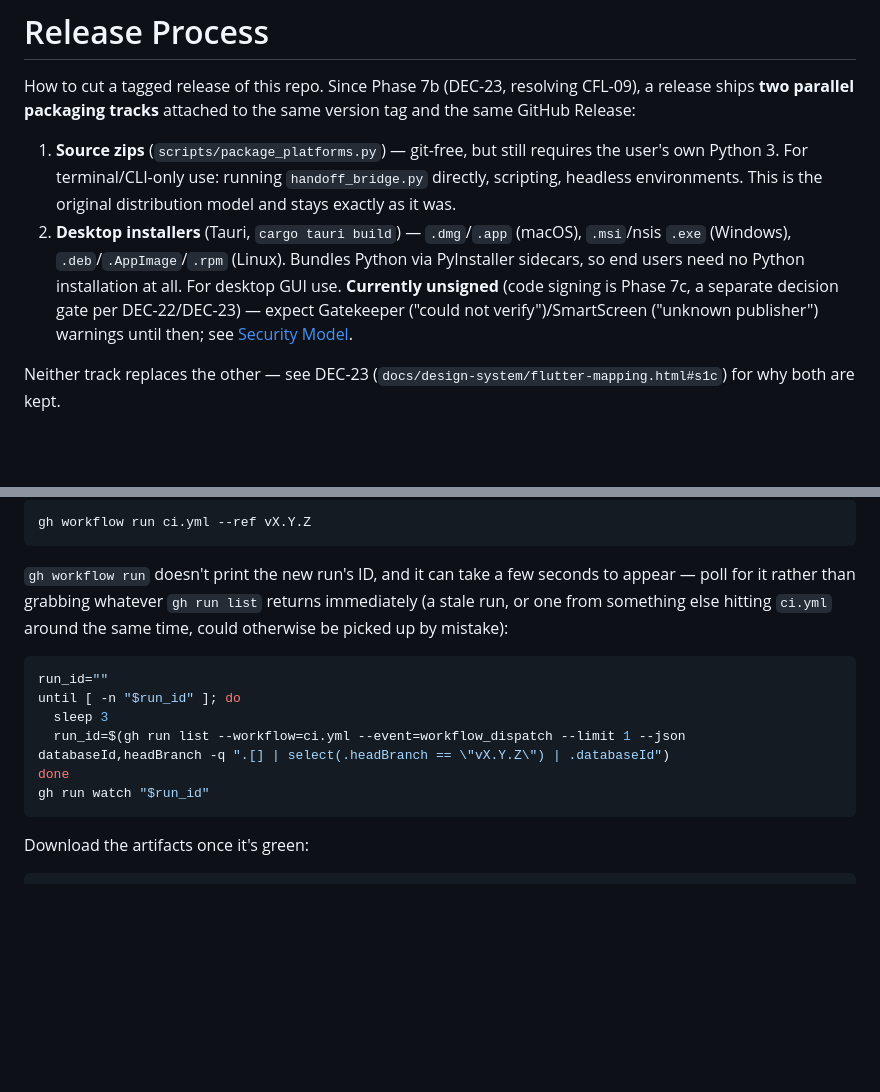
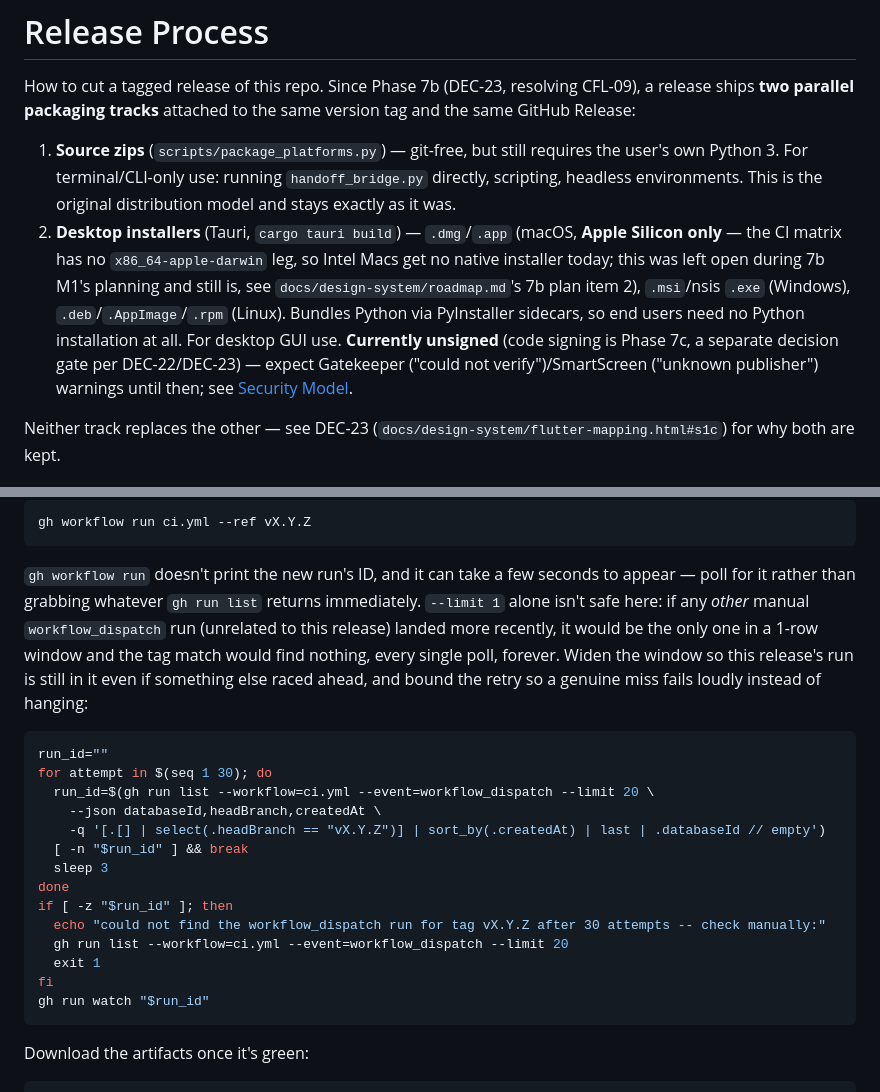
Before and after one commit to jh3779/agent-handoff-bridge, a Markdown page: docs/release-process.md, 2 parts joined by grey strips. Drawn GitHub-style; blank space fills up the shorter version.

Commit message:
fix: address review-bot findings on release-process.md (PR #15)
Three findings on commit c6eb139, all verified and fixed:

- The installer-build run-lookup loop used --limit 1 with no bound; if any
  unrelated manual workflow_dispatch run landed more recently, the target
  run would never appear in that 1-row window and the loop would hang
  forever. Widened to --limit 20, sorted by createdAt, and bounded to 30
  attempts with a loud failure (plus a diagnostic run list) instead of an
  infinite wait.
- The installer track's macOS description implied general macOS support,
  but the CI matrix (verified against the real .github/workflows/ci.yml)
  only has an aarch64-apple-darwin leg -- no x86_64-apple-darwin at all, so
  Intel Macs get no native installer today. Documented explicitly as a
  known, still-open gap (traced back to 7b M1's planning notes) rather than
  implying full macOS support.
- docs/design-system/README.md's "remaining unresolved" CFL list was stale
  beyond just CFL-09 -- verified against the actual Conflict List table in
  flutter-mapping.html (ground truth: only CFL-03/05/15 remain) and found
  CFL-11/12/13/14 were already resolved by earlier decisions (DEC-13,
  DEC-17~19, DEC-22) but still listed here as open. Corrected the list and
  swapped a stale example bullet for a still-genuinely-open one.

````diff
--- a/docs/release-process.md
+++ b/docs/release-process.md
@@ -9,12 +9,16 @@ same version tag and the same GitHub Release:
    `handoff_bridge.py` directly, scripting, headless environments. This is
    the original distribution model and stays exactly as it was.
 2. **Desktop installers** (Tauri, `cargo tauri build`) — `.dmg`/`.app`
-   (macOS), `.msi`/nsis `.exe` (Windows), `.deb`/`.AppImage`/`.rpm`
-   (Linux). Bundles Python via PyInstaller sidecars, so end users need no
-   Python installation at all. For desktop GUI use. **Currently unsigned**
-   (code signing is Phase 7c, a separate decision gate per DEC-22/DEC-23) —
-   expect Gatekeeper ("could not verify")/SmartScreen ("unknown publisher")
-   warnings until then; see [Security Model](security-model.md).
+   (macOS, **Apple Silicon only** — the CI matrix has no
+   `x86_64-apple-darwin` leg, so Intel Macs get no native installer today;
+   this was left open during 7b M1's planning and still is, see
+   `docs/design-system/roadmap.md`'s 7b plan item 2), `.msi`/nsis `.exe`
+   (Windows), `.deb`/`.AppImage`/`.rpm` (Linux). Bundles Python via
+   PyInstaller sidecars, so end users need no Python installation at all.
+   For desktop GUI use. **Currently unsigned** (code signing is Phase 7c,
+   a separate decision gate per DEC-22/DEC-23) — expect Gatekeeper ("could
+   not verify")/SmartScreen ("unknown publisher") warnings until then; see
+   [Security Model](security-model.md).
 
 Neither track replaces the other — see DEC-23
 (`docs/design-system/flutter-mapping.html#s1c`) for why both are kept.
@@ -97,15 +101,27 @@ gh workflow run ci.yml --ref vX.Y.Z
 
 `gh workflow run` doesn't print the new run's ID, and it can take a few
 seconds to appear — poll for it rather than grabbing whatever `gh run list`
-returns immediately (a stale run, or one from something else hitting
-`ci.yml` around the same time, could otherwise be picked up by mistake):
+returns immediately. `--limit 1` alone isn't safe here: if any *other*
+manual `workflow_dispatch` run (unrelated to this release) landed more
+recently, it would be the only one in a 1-row window and the tag match
+would find nothing, every single poll, forever. Widen the window so this
+release's run is still in it even if something else raced ahead, and bound
+the retry so a genuine miss fails loudly instead of hanging:
 
 ```bash
 run_id=""
-until [ -n "$run_id" ]; do
+for attempt in $(seq 1 30); do
+  run_id=$(gh run list --workflow=ci.yml --event=workflow_dispatch --limit 20 \
+    --json databaseId,headBranch,createdAt \
+    -q '[.[] | select(.headBranch == "vX.Y.Z")] | sort_by(.createdAt) | last | .databaseId // empty')
+  [ -n "$run_id" ] && break
   sleep 3
-  run_id=$(gh run list --workflow=ci.yml --event=workflow_dispatch --limit 1 --json databaseId,headBranch -q ".[] | select(.headBranch == \"vX.Y.Z\") | .databaseId")
 done
+if [ -z "$run_id" ]; then
+  echo "could not find the workflow_dispatch run for tag vX.Y.Z after 30 attempts -- check manually:"
+  gh run list --workflow=ci.yml --event=workflow_dispatch --limit 20
+  exit 1
+fi
 gh run watch "$run_id"
 ```
 
````
Also changed, not shown: docs/design-system/README.md (+6 -7 lines).
